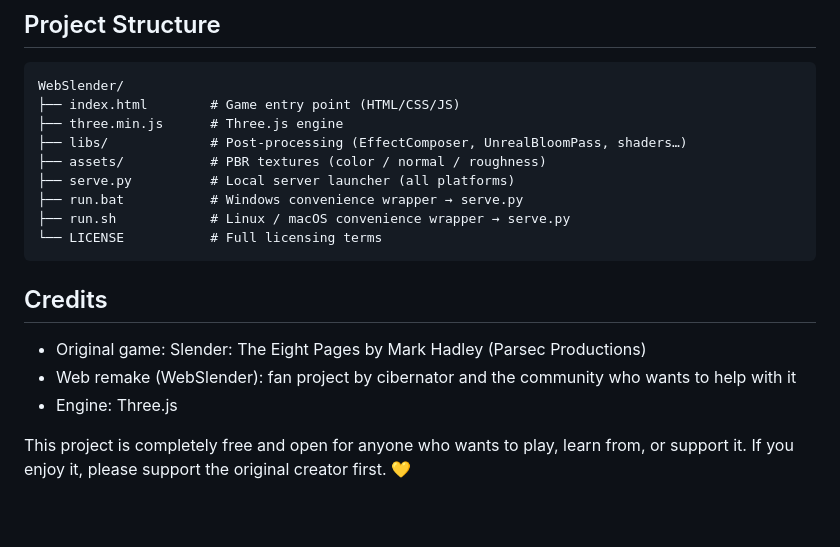
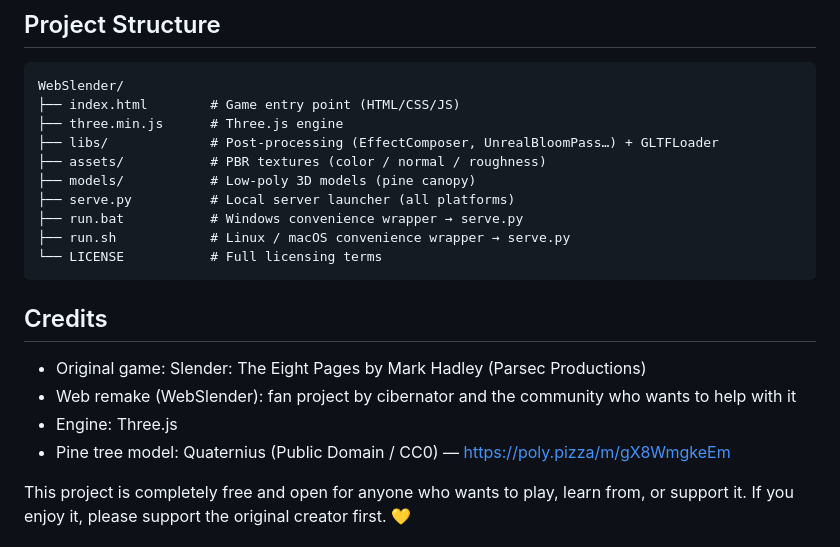
Before and after one commit to cibernator99/WebSlender, a Markdown page: README.md, the part around the change. GitHub-like rendering; blank space fills up the shorter version.

Commit message:
docs: credit the Quaternius CC0 pine model and update structure

```diff
--- a/README.md
+++ b/README.md
@@ -105,8 +105,9 @@ Then open [http://localhost:8000/index.html](http://localhost:8000/index.html) i
 WebSlender/
 ├── index.html        # Game entry point (HTML/CSS/JS)
 ├── three.min.js      # Three.js engine
-├── libs/             # Post-processing (EffectComposer, UnrealBloomPass, shaders…)
+├── libs/             # Post-processing (EffectComposer, UnrealBloomPass…) + GLTFLoader
 ├── assets/           # PBR textures (color / normal / roughness)
+├── models/           # Low-poly 3D models (pine canopy)
 ├── serve.py          # Local server launcher (all platforms)
 ├── run.bat           # Windows convenience wrapper → serve.py
 ├── run.sh            # Linux / macOS convenience wrapper → serve.py
@@ -118,6 +119,7 @@ WebSlender/
 * Original game: Slender: The Eight Pages by Mark Hadley (Parsec Productions)
 * Web remake (WebSlender): fan project by cibernator and the community who wants to help with it
 * Engine: Three.js
+* Pine tree model: Quaternius (Public Domain / CC0) — https://poly.pizza/m/gX8WmgkeEm
 
 This project is completely free and open for anyone who wants to play, learn from, or support it. If you enjoy it, please support the original creator first. 💛
 
```
